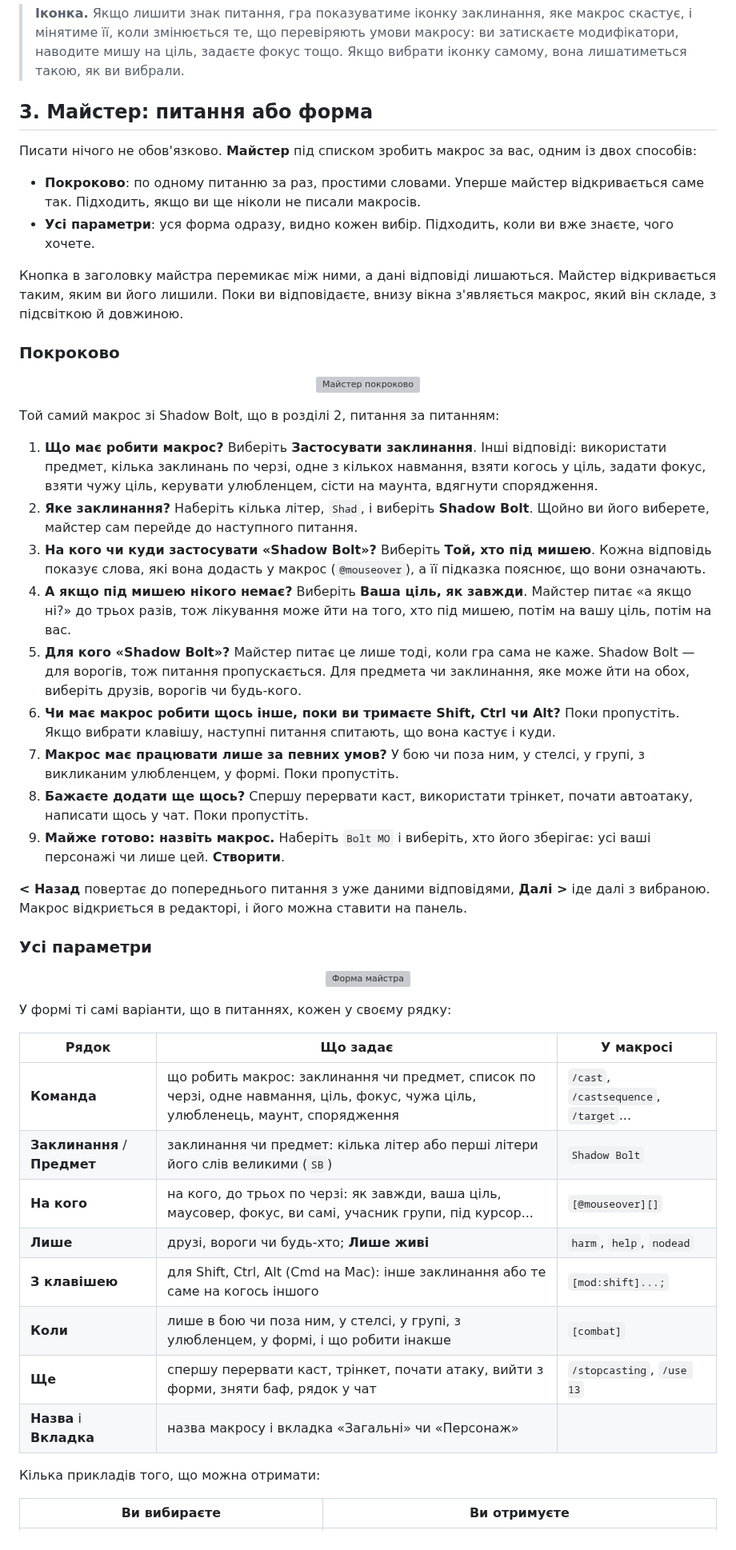
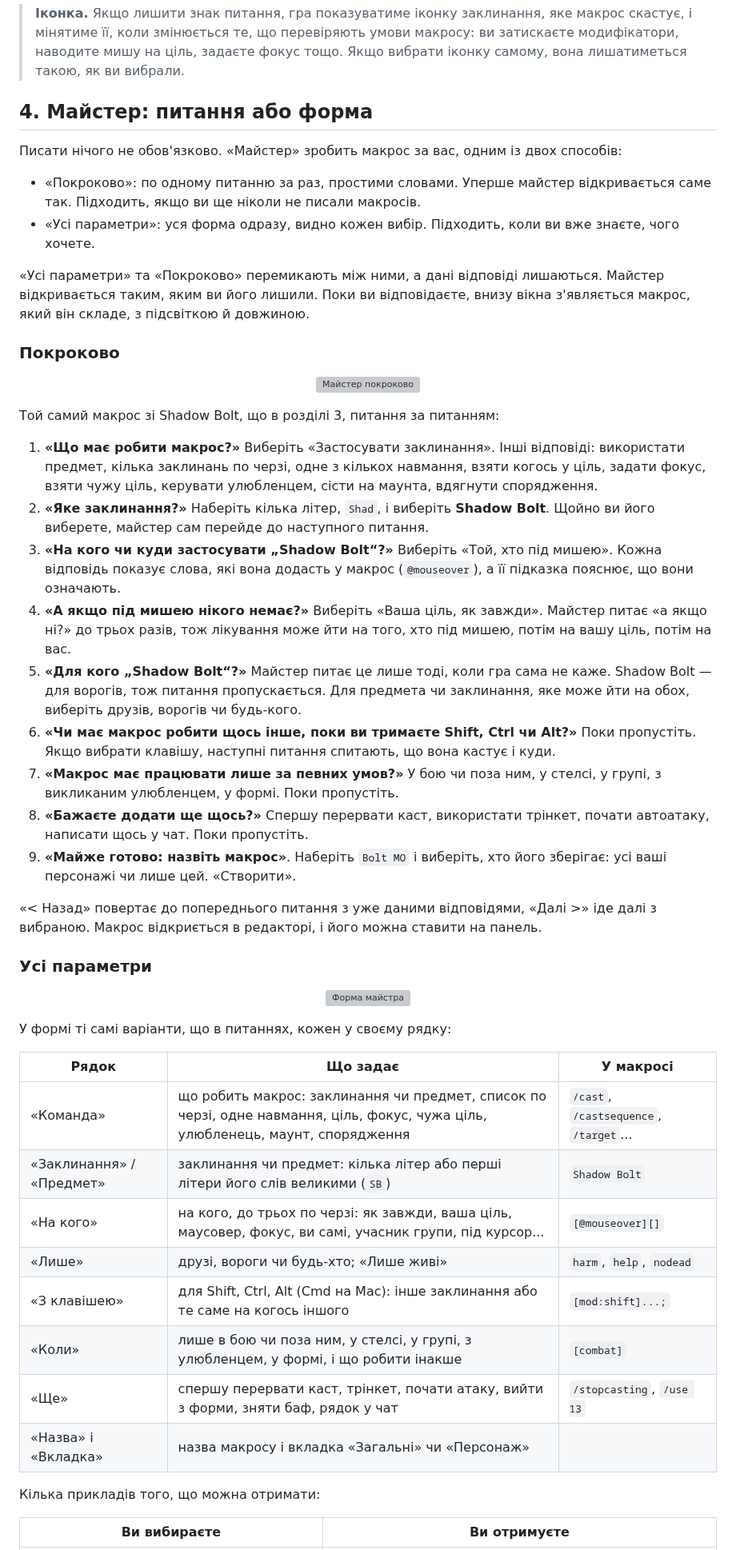
Before and after one commit to v-gachkovsky/macro-sense, a Markdown page: docs/GUIDE_UA.md, the part around one of its changes. Shown at 80% size. GitHub-like rendering; grey boxes are pictures that could not be loaded.

Commit message:
Guide: a map of the window, and names of buttons in quotes, not where they are

```diff
--- a/docs/GUIDE_UA.md
+++ b/docs/GUIDE_UA.md
@@ -104,15 +127,15 @@ Shadow Bolt можна взяти будь-яке своє заклинання.
 > коли змінюється те, що перевіряють умови макросу: ви затискаєте модифікатори, наводите мишу на ціль, задаєте
 > фокус тощо. Якщо вибрати іконку самому, вона лишатиметься такою, як ви вибрали.
 
-## 3. Майстер: питання або форма
+## 4. Майстер: питання або форма
 
-Писати нічого не обов'язково. **Майстер** під списком зробить макрос за вас, одним із двох способів:
+Писати нічого не обов'язково. «Майстер» зробить макрос за вас, одним із двох способів:
 
-- **Покроково**: по одному питанню за раз, простими словами. Уперше майстер відкривається саме так. Підходить,
+- «Покроково»: по одному питанню за раз, простими словами. Уперше майстер відкривається саме так. Підходить,
   якщо ви ще ніколи не писали макросів.
-- **Усі параметри**: уся форма одразу, видно кожен вибір. Підходить, коли ви вже знаєте, чого хочете.
+- «Усі параметри»: уся форма одразу, видно кожен вибір. Підходить, коли ви вже знаєте, чого хочете.
 
-Кнопка в заголовку майстра перемикає між ними, а дані відповіді лишаються. Майстер відкривається таким, яким
+«Усі параметри» та «Покроково» перемикають між ними, а дані відповіді лишаються. Майстер відкривається таким, яким
 ви його лишили. Поки ви відповідаєте, внизу вікна з'являється макрос, який він складе, з підсвіткою й
 довжиною.
 
@@ -120,30 +143,30 @@ Shadow Bolt можна взяти будь-яке своє заклинання.
 
 <p align="center"><img src="wizard-steps.gif" width="720" alt="Майстер покроково"></p>
 
-Той самий макрос зі Shadow Bolt, що в розділі 2, питання за питанням:
+Той самий макрос зі Shadow Bolt, що в розділі 3, питання за питанням:
 
-1. **Що має робити макрос?** Виберіть **Застосувати заклинання**. Інші відповіді: використати предмет, кілька
+1. **«Що має робити макрос?»** Виберіть «Застосувати заклинання». Інші відповіді: використати предмет, кілька
    заклинань по черзі, одне з кількох навмання, взяти когось у ціль, задати фокус, взяти чужу ціль, керувати
    улюбленцем, сісти на маунта, вдягнути спорядження.
-2. **Яке заклинання?** Наберіть кілька літер, `Shad`, і виберіть **Shadow Bolt**. Щойно ви його виберете,
+2. **«Яке заклинання?»** Наберіть кілька літер, `Shad`, і виберіть **Shadow Bolt**. Щойно ви його виберете,
    майстер сам перейде до наступного питання.
-3. **На кого чи куди застосувати «Shadow Bolt»?** Виберіть **Той, хто під мишею**. Кожна відповідь показує
+3. **«На кого чи куди застосувати „Shadow Bolt“?»** Виберіть «Той, хто під мишею». Кожна відповідь показує
    слова, які вона додасть у макрос (`@mouseover`), а її підказка пояснює, що вони означають.
-4. **А якщо під мишею нікого немає?** Виберіть **Ваша ціль, як завжди**. Майстер питає «а якщо ні?» до трьох
+4. **«А якщо під мишею нікого немає?»** Виберіть «Ваша ціль, як завжди». Майстер питає «а якщо ні?» до трьох
    разів, тож лікування може йти на того, хто під мишею, потім на вашу ціль, потім на вас.
-5. **Для кого «Shadow Bolt»?** Майстер питає це лише тоді, коли гра сама не каже. Shadow Bolt — для ворогів,
+5. **«Для кого „Shadow Bolt“?»** Майстер питає це лише тоді, коли гра сама не каже. Shadow Bolt — для ворогів,
    тож питання пропускається. Для предмета чи заклинання, яке може йти на обох, виберіть друзів, ворогів чи
    будь-кого.
-6. **Чи має макрос робити щось інше, поки ви тримаєте Shift, Ctrl чи Alt?** Поки пропустіть. Якщо вибрати
+6. **«Чи має макрос робити щось інше, поки ви тримаєте Shift, Ctrl чи Alt?»** Поки пропустіть. Якщо вибрати
    клавішу, наступні питання спитають, що вона кастує і куди.
-7. **Макрос має працювати лише за певних умов?** У бою чи поза ним, у стелсі, у групі, з викликаним
+7. **«Макрос має працювати лише за певних умов?»** У бою чи поза ним, у стелсі, у групі, з викликаним
    улюбленцем, у формі. Поки пропустіть.
-8. **Бажаєте додати ще щось?** Спершу перервати каст, використати трінкет, почати автоатаку, написати щось у
+8. **«Бажаєте додати ще щось?»** Спершу перервати каст, використати трінкет, почати автоатаку, написати щось у
    чат. Поки пропустіть.
-9. **Майже готово: назвіть макрос.** Наберіть `Bolt MO` і виберіть, хто його зберігає: усі ваші персонажі чи
-   лише цей. **Створити**.
+9. **«Майже готово: назвіть макрос»**. Наберіть `Bolt MO` і виберіть, хто його зберігає: усі ваші персонажі чи
+   лише цей. «Створити».
 
-**< Назад** повертає до попереднього питання з уже даними відповідями, **Далі >** іде далі з вибраною. Макрос
+«< Назад» повертає до попереднього питання з уже даними відповідями, «Далі >» іде далі з вибраною. Макрос
 відкриється в редакторі, і його можна ставити на панель.
 
 ### Усі параметри
@@ -154,14 +177,14 @@ Shadow Bolt можна взяти будь-яке своє заклинання.
 
 | Рядок | Що задає | У макросі |
 |---|---|---|
-| **Команда** | що робить макрос: заклинання чи предмет, список по черзі, одне навмання, ціль, фокус, чужа ціль, улюбленець, маунт, спорядження | `/cast`, `/castsequence`, `/target`... |
-| **Заклинання** / **Предмет** | заклинання чи предмет: кілька літер або перші літери його слів великими (`SB`) | `Shadow Bolt` |
-| **На кого** | на кого, до трьох по черзі: як завжди, ваша ціль, маусовер, фокус, ви самі, учасник групи, під курсор... | `[@mouseover][]` |
-| **Лише** | друзі, вороги чи будь-хто; **Лише живі** | `harm`, `help`, `nodead` |
-| **З клавішею** | для Shift, Ctrl, Alt (Cmd на Mac): інше заклинання або те саме на когось іншого | `[mod:shift]...;` |
-| **Коли** | лише в бою чи поза ним, у стелсі, у групі, з улюбленцем, у формі, і що робити інакше | `[combat]` |
-| **Ще** | спершу перервати каст, трінкет, почати атаку, вийти з форми, зняти баф, рядок у чат | `/stopcasting`, `/use 13` |
-| **Назва** і **Вкладка** | назва макросу і вкладка «Загальні» чи «Персонаж» | |
+| «Команда» | що робить макрос: заклинання чи предмет, список по черзі, одне навмання, ціль, фокус, чужа ціль, улюбленець, маунт, спорядження | `/cast`, `/castsequence`, `/target`... |
+| «Заклинання» / «Предмет» | заклинання чи предмет: кілька літер або перші літери його слів великими (`SB`) | `Shadow Bolt` |
+| «На кого» | на кого, до трьох по черзі: як завжди, ваша ціль, маусовер, фокус, ви самі, учасник групи, під курсор... | `[@mouseover][]` |
+| «Лише» | друзі, вороги чи будь-хто; «Лише живі» | `harm`, `help`, `nodead` |
+| «З клавішею» | для Shift, Ctrl, Alt (Cmd на Mac): інше заклинання або те саме на когось іншого | `[mod:shift]...;` |
+| «Коли» | лише в бою чи поза ним, у стелсі, у групі, з улюбленцем, у формі, і що робити інакше | `[combat]` |
+| «Ще» | спершу перервати каст, трінкет, почати атаку, вийти з форми, зняти баф, рядок у чат | `/stopcasting`, `/use 13` |
+| «Назва» і «Вкладка» | назва макросу і вкладка «Загальні» чи «Персонаж» | |
 
 Кілька прикладів того, що можна отримати:
 
```
Also changed, not shown: other parts of docs/GUIDE_UA.md (+60 -37 lines), CHANGELOG.md (+7 -0 lines), docs/GUIDE.md (+85 -63 lines), docs/guide/map-en.png (added), docs/guide/map-ua.png (added), 2 other files.
